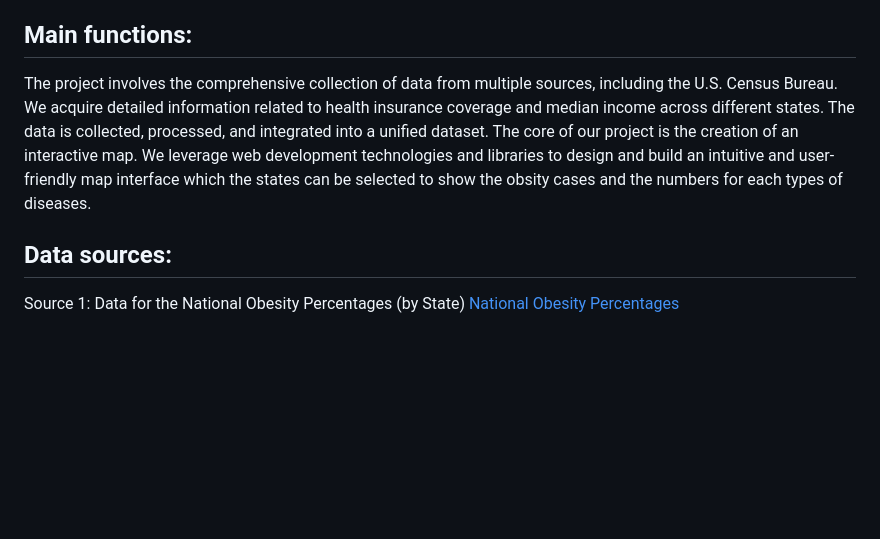
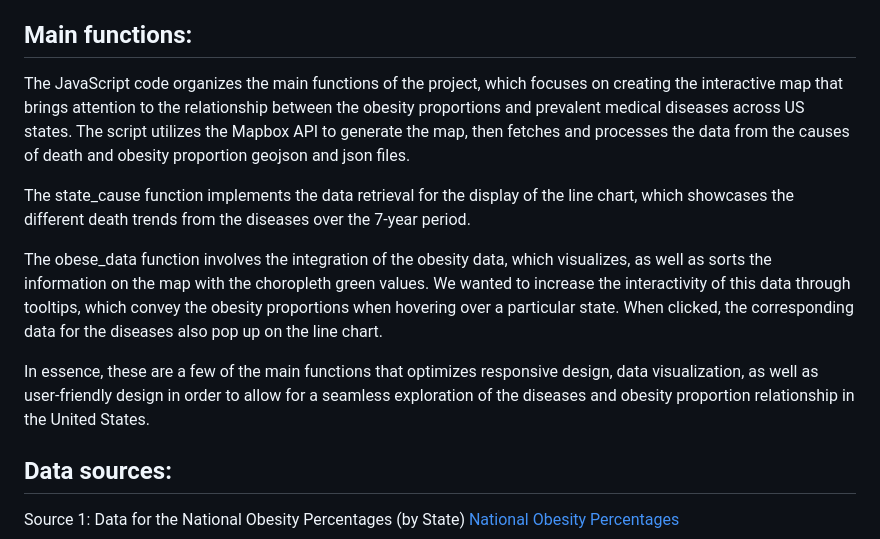
Before and after one commit to sbains2/Geog328Final, a Markdown page: README.md, the part around the change. Rendered like a GitHub page; blank space fills up the shorter version.

```diff
--- a/README.md
+++ b/README.md
@@ -27,7 +27,13 @@ The application URL : https://sbains2.github.io/Geog328Final/index.html
 
 ## Main functions:
 
-The project involves the comprehensive collection of data from multiple sources, including the U.S. Census Bureau. We acquire detailed information related to health insurance coverage and median income across different states. The data is collected, processed, and integrated into a unified dataset. The core of our project is the creation of an interactive map. We leverage web development technologies and libraries to design and build an intuitive and user-friendly map interface which the states can be selected to show the obsity cases and the numbers for each types of diseases.
+The JavaScript code organizes the main functions of the project, which focuses on creating the interactive map that brings attention to the relationship between the obesity proportions and prevalent medical diseases across US states. The script utilizes the Mapbox API to generate the map, then fetches and processes the data from the causes of death and obesity proportion geojson and json files.
+
+The state_cause function implements the data retrieval for the display of the line chart, which showcases the different death trends from the diseases over the 7-year period.
+
+The obese_data function involves the integration of the obesity data, which visualizes, as well as sorts the information on the map with the choropleth green values. We wanted to increase the interactivity of this data through tooltips, which convey the obesity proportions when hovering over a particular state. When clicked, the corresponding data for the diseases also pop up on the line chart.
+
+In essence, these are a few of the main functions that optimizes responsive design, data visualization, as well as user-friendly design in order to allow for a seamless exploration of the diseases and obesity proportion relationship in the United States.
 
 
 ## Data sources:
```
